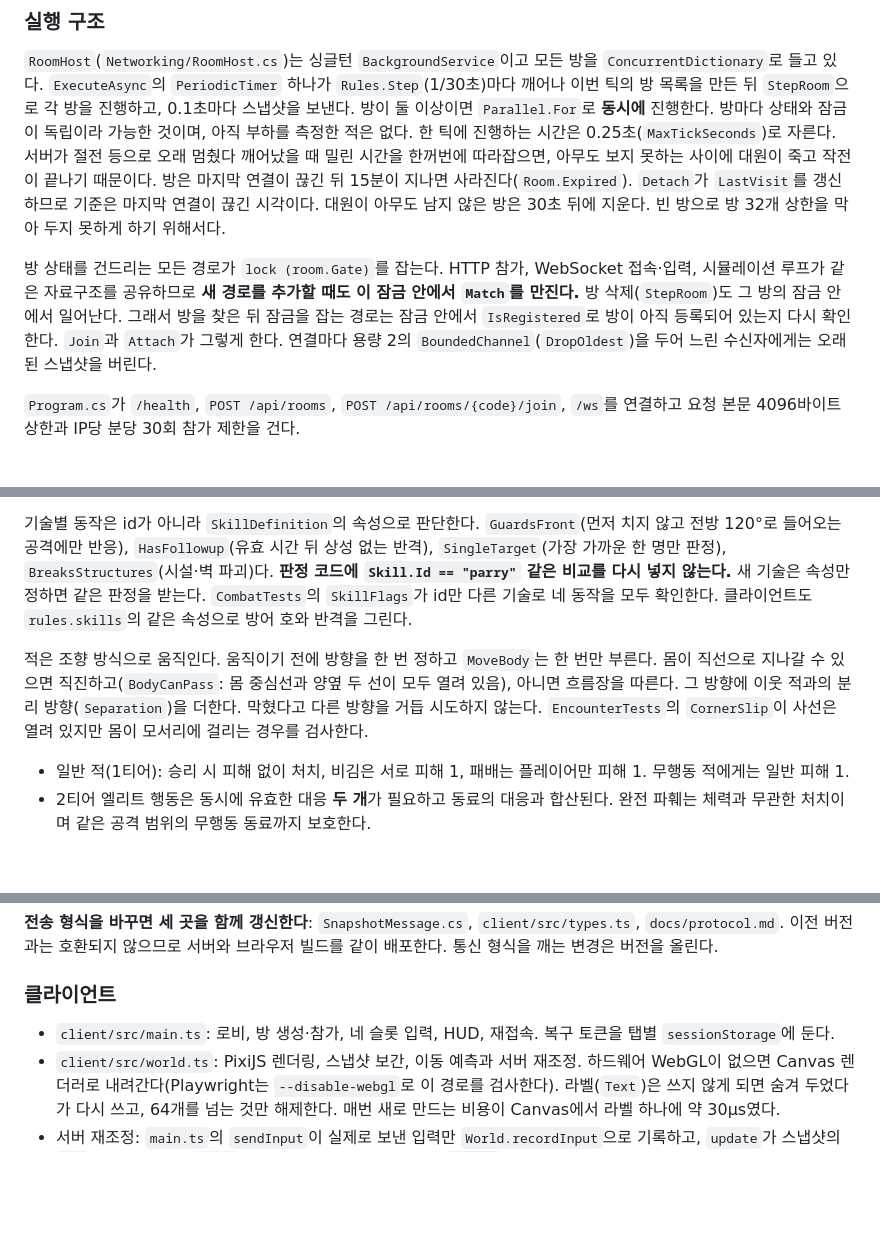
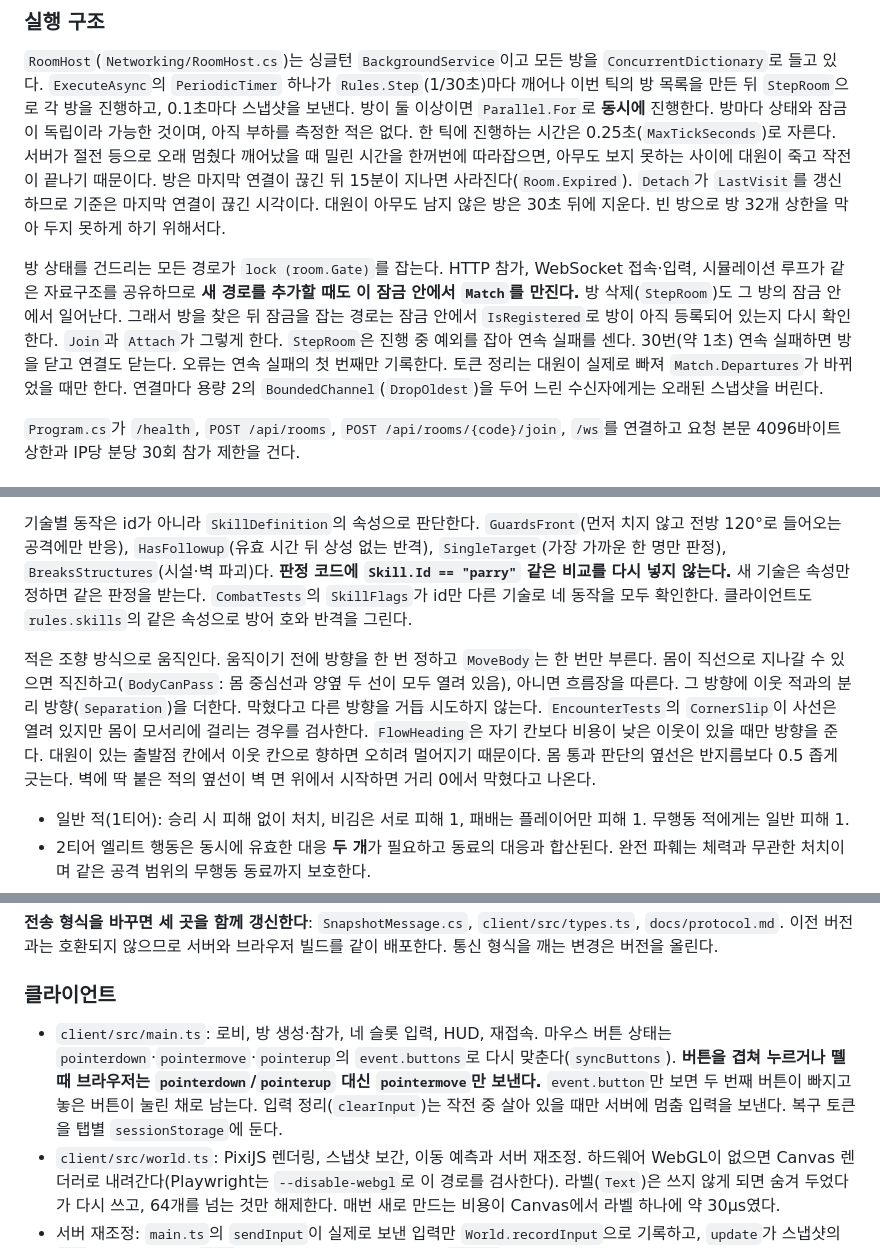
Before and after one commit to DIPOON/argus, a Markdown page: CLAUDE.md, 3 parts joined by grey strips. GitHub-like rendering; blank space fills up the shorter version.

Commit message:
문서: PR #1 3차 리뷰 반영 기록
CLAUDE.md에 흐름장 출발점 규칙, 벽 옆 옆선 간격, 실패하는 방 처리, 토큰 정리 조건,
마우스 버튼 겹침 처리를 적고, verification.md에 6건의 재현과 처리를 남긴다.

Co-Authored-By: Claude Opus 5.5 <noreply@anthropic.com>

```diff
--- a/CLAUDE.md
+++ b/CLAUDE.md
@@ -78,7 +78,7 @@ cd client && PLAYWRIGHT_BROWSERS_PATH=$D/browsers LD_LIBRARY_PATH=$D/root/usr/li
 
 `RoomHost`(`Networking/RoomHost.cs`)는 싱글턴 `BackgroundService`이고 모든 방을 `ConcurrentDictionary`로 들고 있다. `ExecuteAsync`의 `PeriodicTimer` 하나가 `Rules.Step`(1/30초)마다 깨어나 이번 틱의 방 목록을 만든 뒤 `StepRoom`으로 각 방을 진행하고, 0.1초마다 스냅샷을 보낸다. 방이 둘 이상이면 `Parallel.For`로 **동시에** 진행한다. 방마다 상태와 잠금이 독립이라 가능한 것이며, 아직 부하를 측정한 적은 없다. 한 틱에 진행하는 시간은 0.25초(`MaxTickSeconds`)로 자른다. 서버가 절전 등으로 오래 멈췄다 깨어났을 때 밀린 시간을 한꺼번에 따라잡으면, 아무도 보지 못하는 사이에 대원이 죽고 작전이 끝나기 때문이다. 방은 마지막 연결이 끊긴 뒤 15분이 지나면 사라진다(`Room.Expired`). `Detach`가 `LastVisit`를 갱신하므로 기준은 마지막 연결이 끊긴 시각이다. 대원이 아무도 남지 않은 방은 30초 뒤에 지운다. 빈 방으로 방 32개 상한을 막아 두지 못하게 하기 위해서다.
 
-방 상태를 건드리는 모든 경로가 `lock (room.Gate)`를 잡는다. HTTP 참가, WebSocket 접속·입력, 시뮬레이션 루프가 같은 자료구조를 공유하므로 **새 경로를 추가할 때도 이 잠금 안에서 `Match`를 만진다.** 방 삭제(`StepRoom`)도 그 방의 잠금 안에서 일어난다. 그래서 방을 찾은 뒤 잠금을 잡는 경로는 잠금 안에서 `IsRegistered`로 방이 아직 등록되어 있는지 다시 확인한다. `Join`과 `Attach`가 그렇게 한다. 연결마다 용량 2의 `BoundedChannel`(`DropOldest`)을 두어 느린 수신자에게는 오래된 스냅샷을 버린다.
+방 상태를 건드리는 모든 경로가 `lock (room.Gate)`를 잡는다. HTTP 참가, WebSocket 접속·입력, 시뮬레이션 루프가 같은 자료구조를 공유하므로 **새 경로를 추가할 때도 이 잠금 안에서 `Match`를 만진다.** 방 삭제(`StepRoom`)도 그 방의 잠금 안에서 일어난다. 그래서 방을 찾은 뒤 잠금을 잡는 경로는 잠금 안에서 `IsRegistered`로 방이 아직 등록되어 있는지 다시 확인한다. `Join`과 `Attach`가 그렇게 한다. `StepRoom`은 진행 중 예외를 잡아 연속 실패를 센다. 30번(약 1초) 연속 실패하면 방을 닫고 연결도 닫는다. 오류는 연속 실패의 첫 번째만 기록한다. 토큰 정리는 대원이 실제로 빠져 `Match.Departures`가 바뀌었을 때만 한다. 연결마다 용량 2의 `BoundedChannel`(`DropOldest`)을 두어 느린 수신자에게는 오래된 스냅샷을 버린다.
 
 `Program.cs`가 `/health`, `POST /api/rooms`, `POST /api/rooms/{code}/join`, `/ws`를 연결하고 요청 본문 4096바이트 상한과 IP당 분당 30회 참가 제한을 건다.
 
@@ -102,7 +102,7 @@ cd client && PLAYWRIGHT_BROWSERS_PATH=$D/browsers LD_LIBRARY_PATH=$D/root/usr/li
 
 기술별 동작은 id가 아니라 `SkillDefinition`의 속성으로 판단한다. `GuardsFront`(먼저 치지 않고 전방 120°로 들어오는 공격에만 반응), `HasFollowup`(유효 시간 뒤 상성 없는 반격), `SingleTarget`(가장 가까운 한 명만 판정), `BreaksStructures`(시설·벽 파괴)다. **판정 코드에 `Skill.Id == "parry"` 같은 비교를 다시 넣지 않는다.** 새 기술은 속성만 정하면 같은 판정을 받는다. `CombatTests`의 `SkillFlags`가 id만 다른 기술로 네 동작을 모두 확인한다. 클라이언트도 `rules.skills`의 같은 속성으로 방어 호와 반격을 그린다.
 
-적은 조향 방식으로 움직인다. 움직이기 전에 방향을 한 번 정하고 `MoveBody`는 한 번만 부른다. 몸이 직선으로 지나갈 수 있으면 직진하고(`BodyCanPass`: 몸 중심선과 양옆 두 선이 모두 열려 있음), 아니면 흐름장을 따른다. 그 방향에 이웃 적과의 분리 방향(`Separation`)을 더한다. 막혔다고 다른 방향을 거듭 시도하지 않는다. `EncounterTests`의 `CornerSlip`이 사선은 열려 있지만 몸이 모서리에 걸리는 경우를 검사한다.
+적은 조향 방식으로 움직인다. 움직이기 전에 방향을 한 번 정하고 `MoveBody`는 한 번만 부른다. 몸이 직선으로 지나갈 수 있으면 직진하고(`BodyCanPass`: 몸 중심선과 양옆 두 선이 모두 열려 있음), 아니면 흐름장을 따른다. 그 방향에 이웃 적과의 분리 방향(`Separation`)을 더한다. 막혔다고 다른 방향을 거듭 시도하지 않는다. `EncounterTests`의 `CornerSlip`이 사선은 열려 있지만 몸이 모서리에 걸리는 경우를 검사한다. `FlowHeading`은 자기 칸보다 비용이 낮은 이웃이 있을 때만 방향을 준다. 대원이 있는 출발점 칸에서 이웃 칸으로 향하면 오히려 멀어지기 때문이다. 몸 통과 판단의 옆선은 반지름보다 0.5 좁게 긋는다. 벽에 딱 붙은 적의 옆선이 벽 면 위에서 시작하면 거리 0에서 막혔다고 나온다.
 
 - 일반 적(1티어): 승리 시 피해 없이 처치, 비김은 서로 피해 1, 패배는 플레이어만 피해 1. 무행동 적에게는 일반 피해 1.
 - 2티어 엘리트 행동은 동시에 유효한 대응 **두 개**가 필요하고 동료의 대응과 합산된다. 완전 파훼는 체력과 무관한 처치이며 같은 공격 범위의 무행동 동료까지 보호한다.
@@ -137,7 +137,7 @@ cd client && PLAYWRIGHT_BROWSERS_PATH=$D/browsers LD_LIBRARY_PATH=$D/root/usr/li
 
 ### 클라이언트
 
-- `client/src/main.ts`: 로비, 방 생성·참가, 네 슬롯 입력, HUD, 재접속. 복구 토큰을 탭별 `sessionStorage`에 둔다.
+- `client/src/main.ts`: 로비, 방 생성·참가, 네 슬롯 입력, HUD, 재접속. 마우스 버튼 상태는 `pointerdown`·`pointermove`·`pointerup`의 `event.buttons`로 다시 맞춘다(`syncButtons`). **버튼을 겹쳐 누르거나 뗄 때 브라우저는 `pointerdown`/`pointerup` 대신 `pointermove`만 보낸다.** `event.button`만 보면 두 번째 버튼이 빠지고 놓은 버튼이 눌린 채로 남는다. 입력 정리(`clearInput`)는 작전 중 살아 있을 때만 서버에 멈춤 입력을 보낸다. 복구 토큰을 탭별 `sessionStorage`에 둔다.
 - `client/src/world.ts`: PixiJS 렌더링, 스냅샷 보간, 이동 예측과 서버 재조정. 하드웨어 WebGL이 없으면 Canvas 렌더러로 내려간다(Playwright는 `--disable-webgl`로 이 경로를 검사한다). 라벨(`Text`)은 쓰지 않게 되면 숨겨 두었다가 다시 쓰고, 64개를 넘는 것만 해제한다. 매번 새로 만드는 비용이 Canvas에서 라벨 하나에 약 30µs였다.
 - 서버 재조정: `main.ts`의 `sendInput`이 실제로 보낸 입력만 `World.recordInput`으로 기록하고, `update`가 스냅샷의 `ack` 이하를 버린다. `draw`는 서버 위치 위에 남은 입력을 `replay`로 다시 적용한 곳을 보정 목표로 삼는다. **입력을 보내는 새 경로를 만들면 반드시 `sendInput`을 거친다.** 기록되지 않은 입력은 예측에서 빠져 화면이 서버와 어긋난다. 서버는 이 과정에 관여하지 않고, 클라이언트 시각은 화면 계산에만 쓴다.
 - 클라이언트는 모양·진행률·예고만 그린다. 판정 결과를 결정하지 않는다.
```
Also changed, not shown: docs/verification.md (+23 -0 lines).
